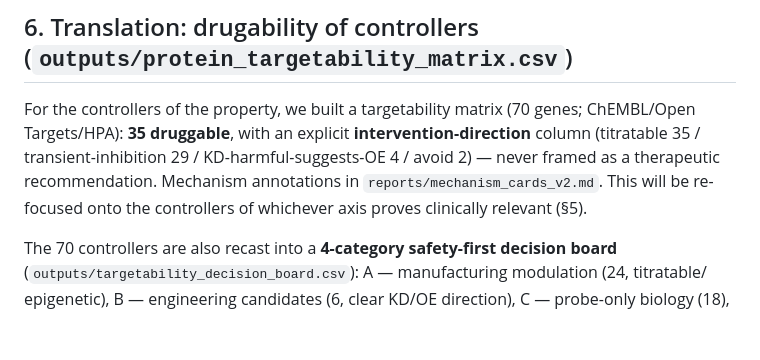
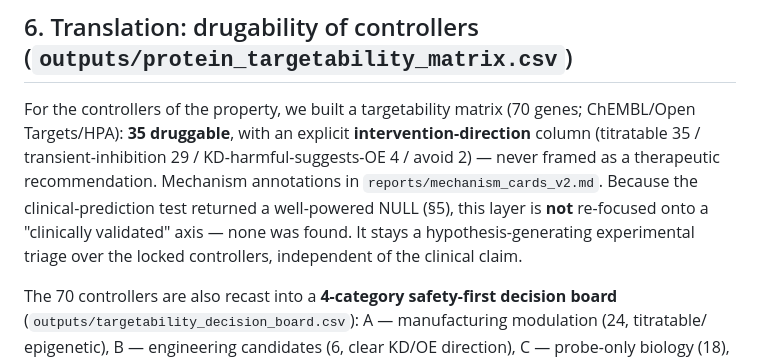
Before and after one commit to anetoc/ISCI-hackathon, a Markdown page: reports/MASTER_DOSSIER.md, the part around the change. Drawn GitHub-style; blank space fills up the shorter version.

Commit message:
Overclaim audit: fix stale line presupposing an axis 'proves clinically relevant' (contradicts well-powered NULL in section 5); drugability layer stays hypothesis-generating, independent of clinical claim

```diff
--- a/reports/MASTER_DOSSIER.md
+++ b/reports/MASTER_DOSSIER.md
@@ -212,7 +212,9 @@ For the controllers of the property, we built a targetability matrix (70 genes;
 Targets/HPA): **35 druggable**, with an explicit **intervention-direction** column
 (titratable 35 / transient-inhibition 29 / KD-harmful-suggests-OE 4 / avoid 2) — never framed
 as a therapeutic recommendation. Mechanism annotations in `reports/mechanism_cards_v2.md`.
-This will be re-focused onto the controllers of whichever axis proves clinically relevant (§5).
+Because the clinical-prediction test returned a well-powered NULL (§5), this layer is **not**
+re-focused onto a "clinically validated" axis — none was found. It stays a hypothesis-generating
+experimental triage over the locked controllers, independent of the clinical claim.
 
 The 70 controllers are also recast into a **4-category safety-first decision board**
 (`outputs/targetability_decision_board.csv`): A — manufacturing modulation (24, titratable/
```
